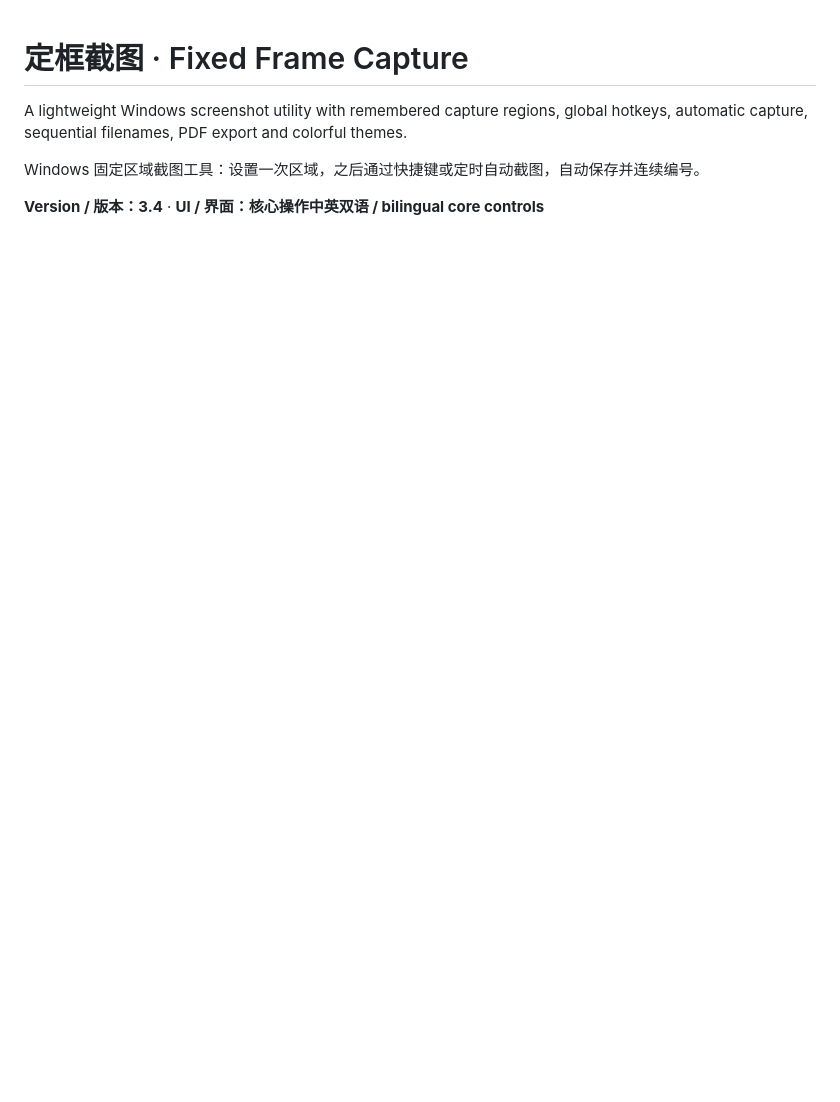
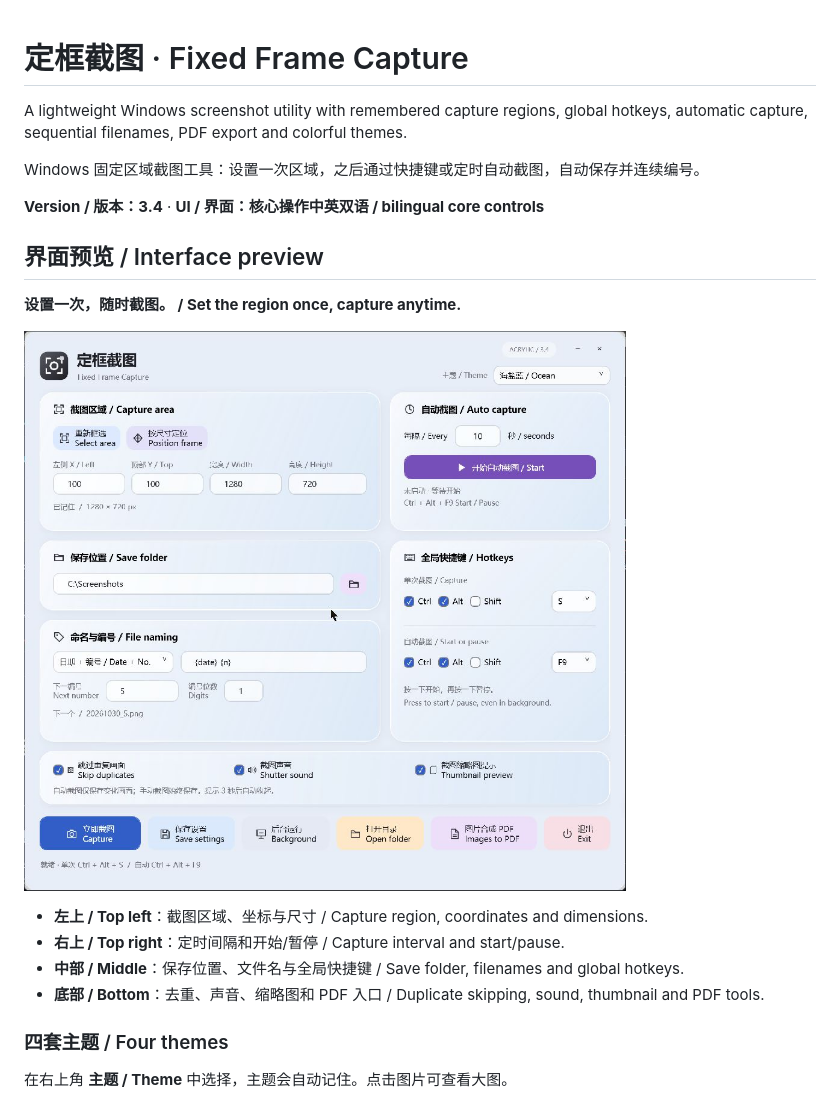
Before and after one commit to 369di-cmyk/fixed-frame-capture, a Markdown page: README.md, the part around one of its changes. Drawn GitHub-style; pictures changed too: theme-ocean.jpg (added); blank space fills up the shorter version.

```diff
--- a/README.md
+++ b/README.md
@@ -6,3 +6,18 @@ Windows 固定区域截图工具：设置一次区域，之后通过快捷键或
 
 **Version / 版本：3.4** · **UI / 界面：核心操作中英双语 / bilingual core controls**
 
+## 界面预览 / Interface preview
+
+**设置一次，随时截图。 / Set the region once, capture anytime.**
+
+![主界面 · 海盐蓝 / Main window · Ocean](theme-ocean.jpg)
+
+- **左上 / Top left**：截图区域、坐标与尺寸 / Capture region, coordinates and dimensions.
+- **右上 / Top right**：定时间隔和开始/暂停 / Capture interval and start/pause.
+- **中部 / Middle**：保存位置、文件名与全局快捷键 / Save folder, filenames and global hotkeys.
+- **底部 / Bottom**：去重、声音、缩略图和 PDF 入口 / Duplicate skipping, sound, thumbnail and PDF tools.
+
+### 四套主题 / Four themes
+
+在右上角 **主题 / Theme** 中选择，主题会自动记住。点击图片可查看大图。
+
```
Also changed, not shown: other parts of README.md (+16 -0 lines), theme-classic.jpg (added), theme-lavender.jpg (added), theme-peach.jpg (added).
